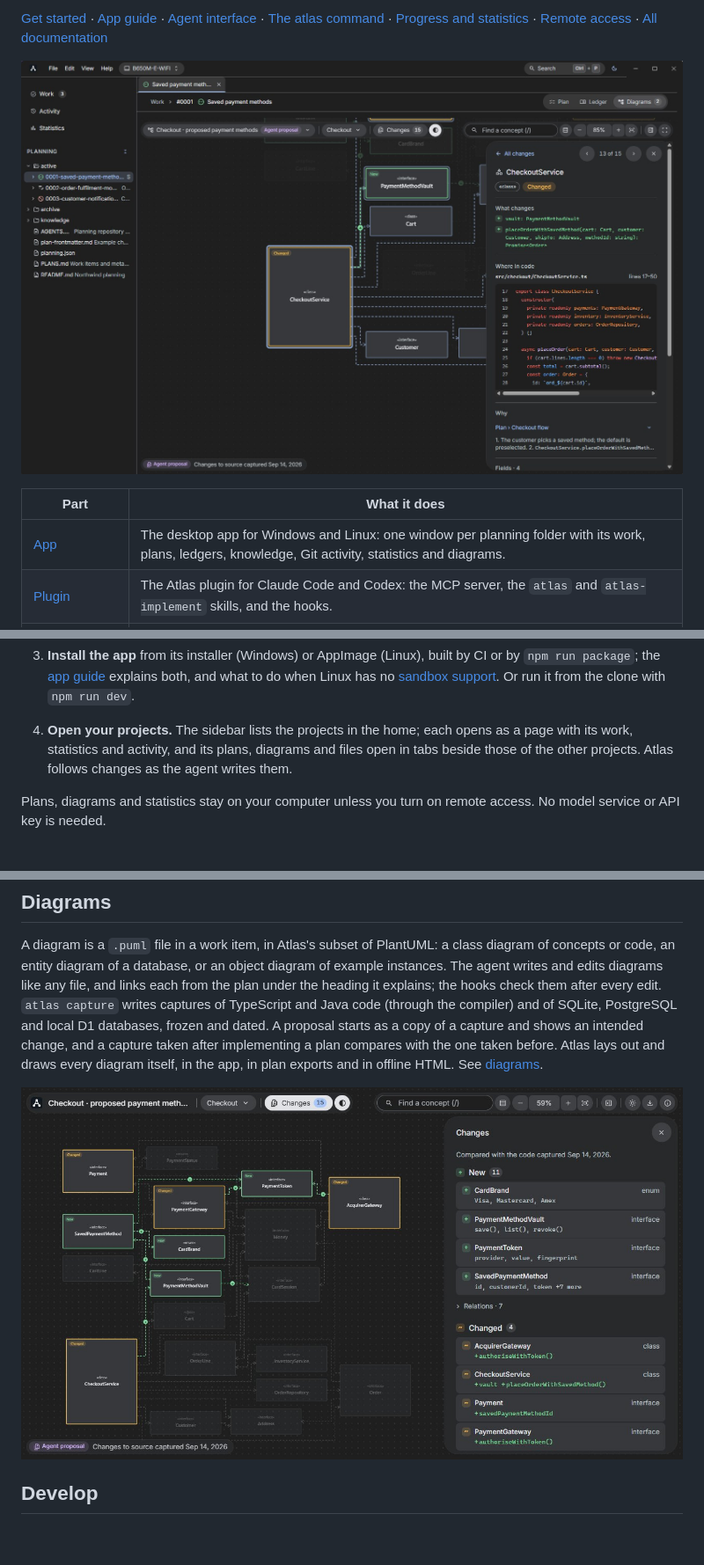
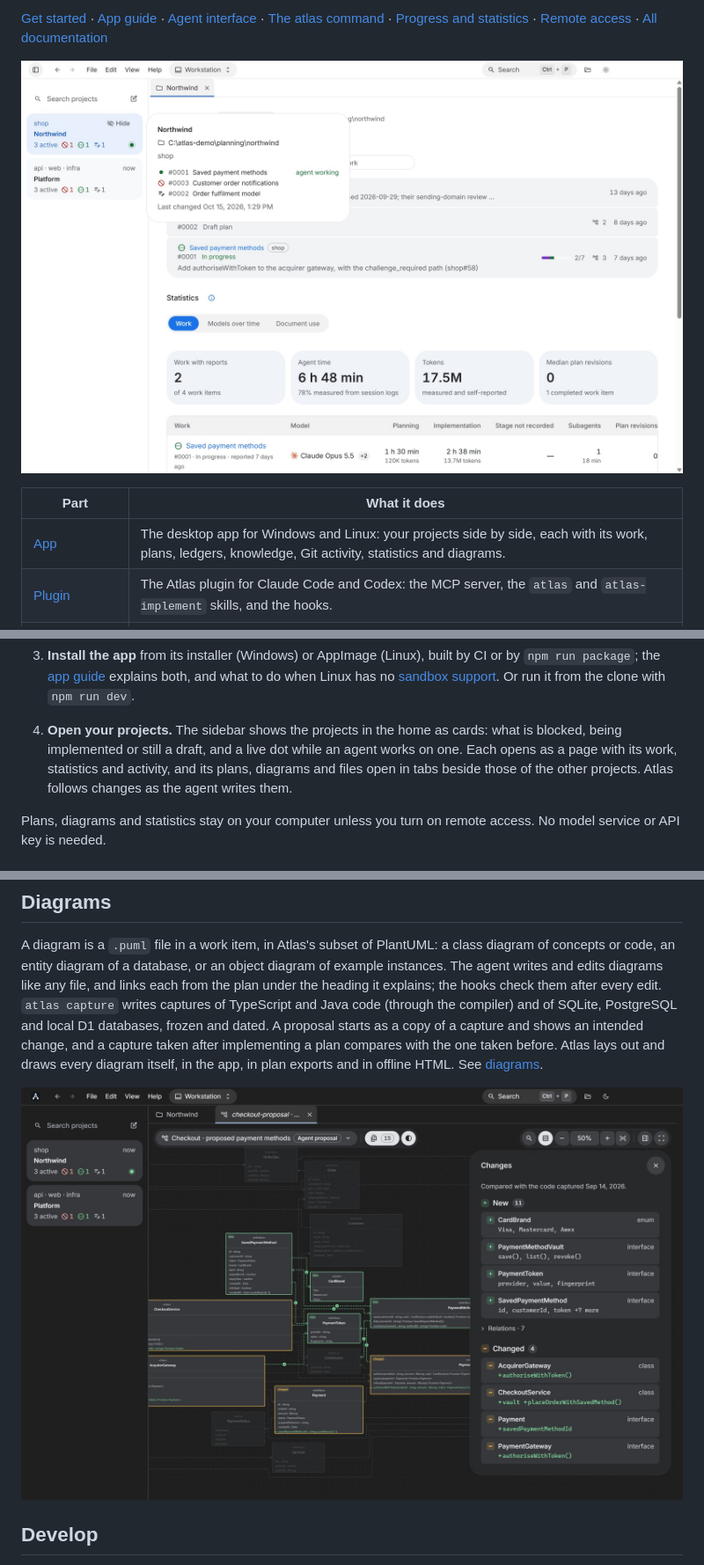
Before and after one commit to envsemble/coord, a Markdown page: README.md, 3 parts joined by grey strips. Shown at 88% size. Rendered like a GitHub page; pictures changed too: app/assets/atlas-desktop.jpg, assets/comparison-dark.jpg; blank space fills up the shorter version.

```diff
--- a/README.md
+++ b/README.md
@@ -17,7 +17,7 @@ Atlas keeps plans, decisions and diagrams where both a coding agent and its huma
 
 | Part                                 | What it does                                                                                                                                             |
 | ------------------------------------ | -------------------------------------------------------------------------------------------------------------------------------------------------------- |
-| [App](app/README.md)                 | The desktop app for Windows and Linux: one window per planning folder with its work, plans, ledgers, knowledge, Git activity, statistics and diagrams.   |
+| [App](app/README.md)                 | The desktop app for Windows and Linux: your projects side by side, each with its work, plans, ledgers, knowledge, Git activity, statistics and diagrams. |
 | [Plugin](docs/agent-interface.md)    | The Atlas plugin for Claude Code and Codex: the MCP server, the `atlas` and `atlas-implement` skills, and the hooks.                                     |
 | [`atlas` command](docs/command.md)   | Planning-state operations, checks, the MCP server and hooks, setup, plan export and import, and the headless host, for agents and scripts.               |
 | [Diagram package](packages/diagrams) | Reads and checks diagrams, captures code and databases, lays out and renders diagrams, and exports offline HTML. Used by the app and the command.        |
@@ -40,7 +40,7 @@ Use **Node 24**, npm and Git. Installing from a clone needs a GitHub token for E
 
 2. **Create a project.** A project is a planning folder in the home, covering one repository or several. Create one in the app with **File › New Project…**, or ask your agent to set up planning for your repository with the `atlas` skill. Either registers the repository's Git remote, which is how every checkout and worktree of it finds the project. `atlas home adopt <folder>` moves a planning folder you already have into the home.
 3. **Install the app** from its installer (Windows) or AppImage (Linux), built by CI or by `npm run package`; the [app guide](app/README.md#install) explains both, and what to do when Linux has no [sandbox support](app/README.md#linux-sandbox). Or run it from the clone with `npm run dev`.
-4. **Open your projects.** The sidebar lists the projects in the home; each opens as a page with its work, statistics and activity, and its plans, diagrams and files open in tabs beside those of the other projects. Atlas follows changes as the agent writes them.
+4. **Open your projects.** The sidebar shows the projects in the home as cards: what is blocked, being implemented or still a draft, and a live dot while an agent works on one. Each opens as a page with its work, statistics and activity, and its plans, diagrams and files open in tabs beside those of the other projects. Atlas follows changes as the agent writes them.
 
 Plans, diagrams and statistics stay on your computer unless you turn on remote access. No model service or API key is needed.
 
@@ -83,7 +86,7 @@ The skills work in Codex and Claude Code and name no model or provider. A standa
 
 A diagram is a `.puml` file in a work item, in Atlas's subset of PlantUML: a class diagram of concepts or code, an entity diagram of a database, or an object diagram of example instances. The agent writes and edits diagrams like any file, and links each from the plan under the heading it explains; the hooks check them after every edit. `atlas capture` writes captures of TypeScript and Java code (through the compiler) and of SQLite, PostgreSQL and local D1 databases, frozen and dated. A proposal starts as a copy of a capture and shows an intended change, and a capture taken after implementing a plan compares with the one taken before. Atlas lays out and draws every diagram itself, in the app, in plan exports and in offline HTML. See [diagrams](docs/diagrams.md).
 
-![An agent proposal in its change view: new and changed classes and relations marked on the canvas, unchanged ones faded, and the Changes list beside it with each changed type's members summarized](assets/comparison-dark.jpg)
+![An agent's proposal in its change view, dark theme: new and changed classes and relations marked on the canvas with their attributes, unchanged ones faded, and the Changes list beside it with each changed type's members summarized](assets/comparison-dark.jpg)
 
 ## Develop
 
```
Also changed, not shown: other parts of README.md (+4 -1 lines), app/README.md (+1 -1 lines), assets/work-item.jpg (added).
